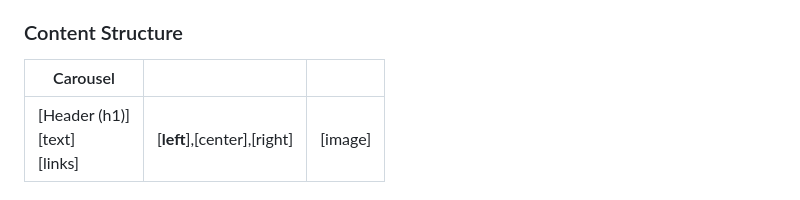
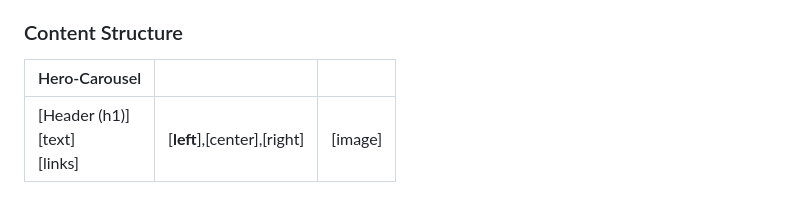
Before and after one commit to hlxsites/mammotome, a Markdown page: docs/blocks/hero-carousel.md, the part around the change. Drawn GitHub-style.

```diff
--- a/docs/blocks/hero-carousel.md
+++ b/docs/blocks/hero-carousel.md
@@ -12,7 +12,7 @@ the third column contains the image.
 
 ### Content Structure
 
-| Carousel                           |                         |         |
+| Hero-Carousel                      |                         |         |
 |------------------------------------|-------------------------|---------|
 | [Header (h1)]<br>[text]<br>[links] | [**left**],[center],[right] | [image] |
 
```
Also changed, not shown: docs/block-collection.md (+1 -0 lines), docs/blocks/product-carousel.md (added, +22 -0 lines), docs/assets/product-carousel-example.png (added), docs/assets/product-carousel-table-example.png (added).
